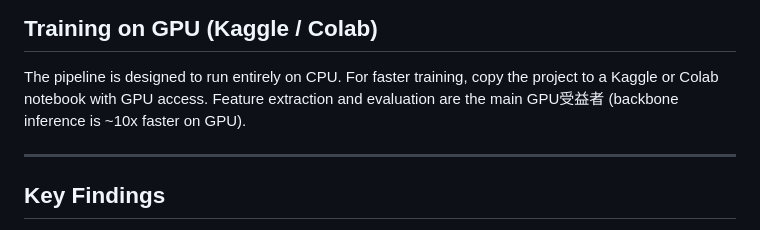
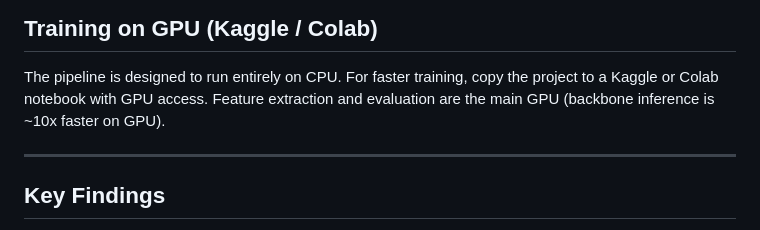
Before and after one commit to Charannoo/dual-camera-anomaly-detection, a Markdown page: README.md, the part around the change. GitHub-like rendering.

Commit message:
Fix typo in GPU training benefits description
Corrected a typo in the GPU training section.

```diff
--- a/README.md
+++ b/README.md
@@ -162,7 +162,7 @@ dual-camera-anomaly-detection/
 
 The pipeline is designed to run entirely on CPU. For faster training, copy the project
 to a Kaggle or Colab notebook with GPU access. Feature extraction and evaluation
-are the main GPU受益者 (backbone inference is ~10x faster on GPU).
+are the main GPU (backbone inference is ~10x faster on GPU).
 
 ---
 
```
